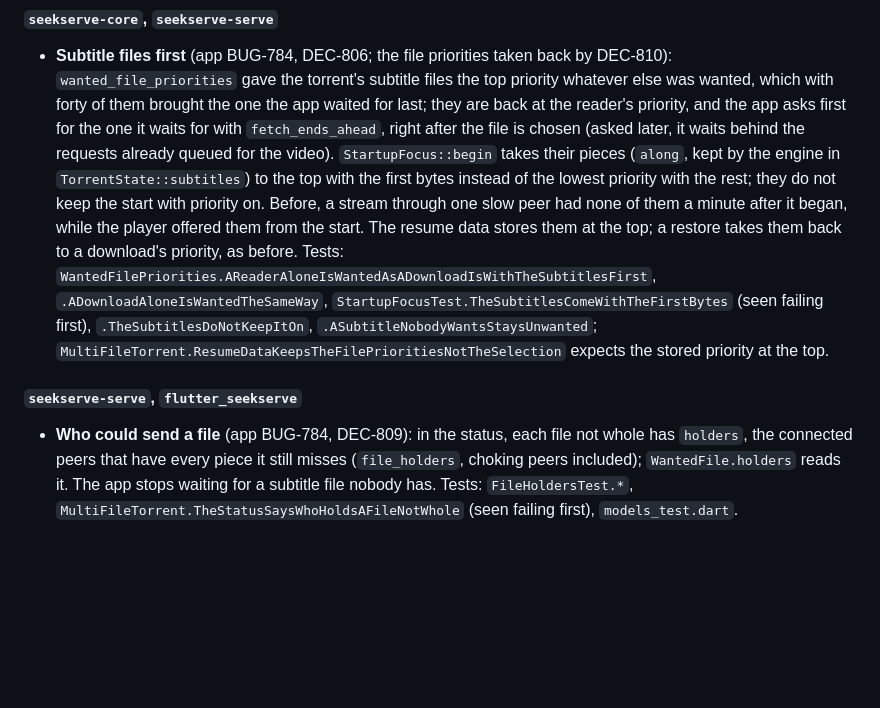
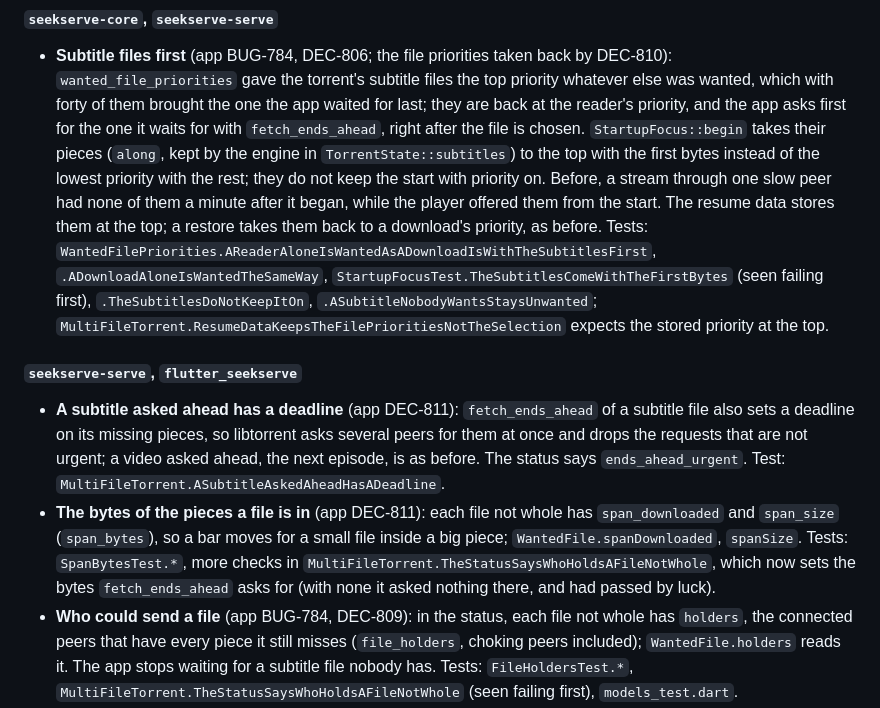
Before and after one commit to stefanodp91/seekserve, a Markdown page: CHANGELOG.md, the part around the change. Rendered like a GitHub page; blank space fills up the shorter version.

Commit message:
docs: note app DEC-811, the subtitle deadline and the bytes of a file's pieces
Co-Authored-By: Claude Opus 5.5 <noreply@anthropic.com>

```diff
--- a/CHANGELOG.md
+++ b/CHANGELOG.md
@@ -9,8 +9,7 @@
 - **Subtitle files first** (app BUG-784, DEC-806; the file priorities taken back by DEC-810): `wanted_file_priorities`
   gave the torrent's subtitle files the top priority whatever else was wanted, which with forty of them brought the
   one the app waited for last; they are back at the reader's priority, and the app asks first for the one it waits
-  for with `fetch_ends_ahead`, right after the file is chosen (asked later, it waits behind the requests already
-  queued for the video). `StartupFocus::begin` takes their pieces (`along`, kept by the engine in
+  for with `fetch_ends_ahead`, right after the file is chosen. `StartupFocus::begin` takes their pieces (`along`, kept by the engine in
   `TorrentState::subtitles`) to the top with the first bytes instead of the lowest priority with the rest; they do not
   keep the start with priority on. Before, a stream through one slow peer had none of them a minute after it began,
   while the player offered them from the start. The resume data stores them at the top; a restore takes them back to
@@ -21,6 +20,14 @@
 
 #### `seekserve-serve`, `flutter_seekserve`
 
+- **A subtitle asked ahead has a deadline** (app DEC-811): `fetch_ends_ahead` of a subtitle file also sets a deadline on
+  its missing pieces, so libtorrent asks several peers for them at once and drops the requests that are not urgent;
+  a video asked ahead, the next episode, is as before. The status says `ends_ahead_urgent`. Test:
+  `MultiFileTorrent.ASubtitleAskedAheadHasADeadline`.
+- **The bytes of the pieces a file is in** (app DEC-811): each file not whole has `span_downloaded` and `span_size`
+  (`span_bytes`), so a bar moves for a small file inside a big piece; `WantedFile.spanDownloaded`, `spanSize`. Tests:
+  `SpanBytesTest.*`, more checks in `MultiFileTorrent.TheStatusSaysWhoHoldsAFileNotWhole`, which now sets the bytes
+  `fetch_ends_ahead` asks for (with none it asked nothing there, and had passed by luck).
 - **Who could send a file** (app BUG-784, DEC-809): in the status, each file not whole has `holders`, the connected
   peers that have every piece it still misses (`file_holders`, choking peers included); `WantedFile.holders` reads it.
   The app stops waiting for a subtitle file nobody has. Tests: `FileHoldersTest.*`,
```
Also changed, not shown: RESUME.md (+1 -1 lines), docs/C_API.md (+1 -1 lines).
